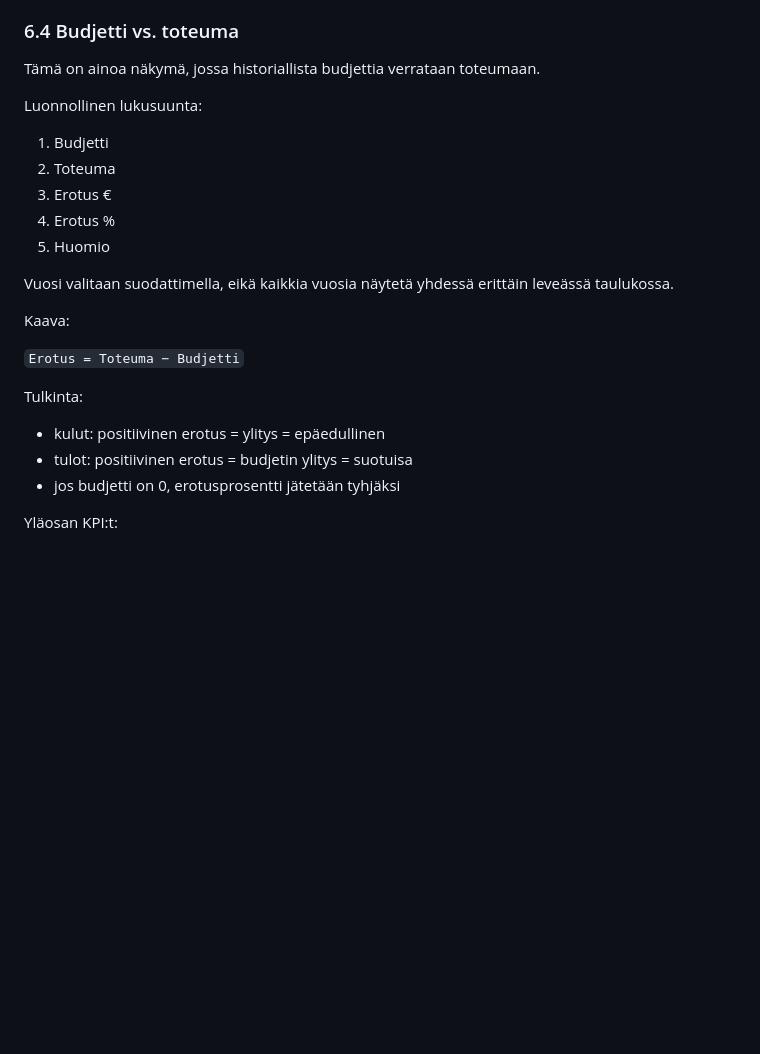
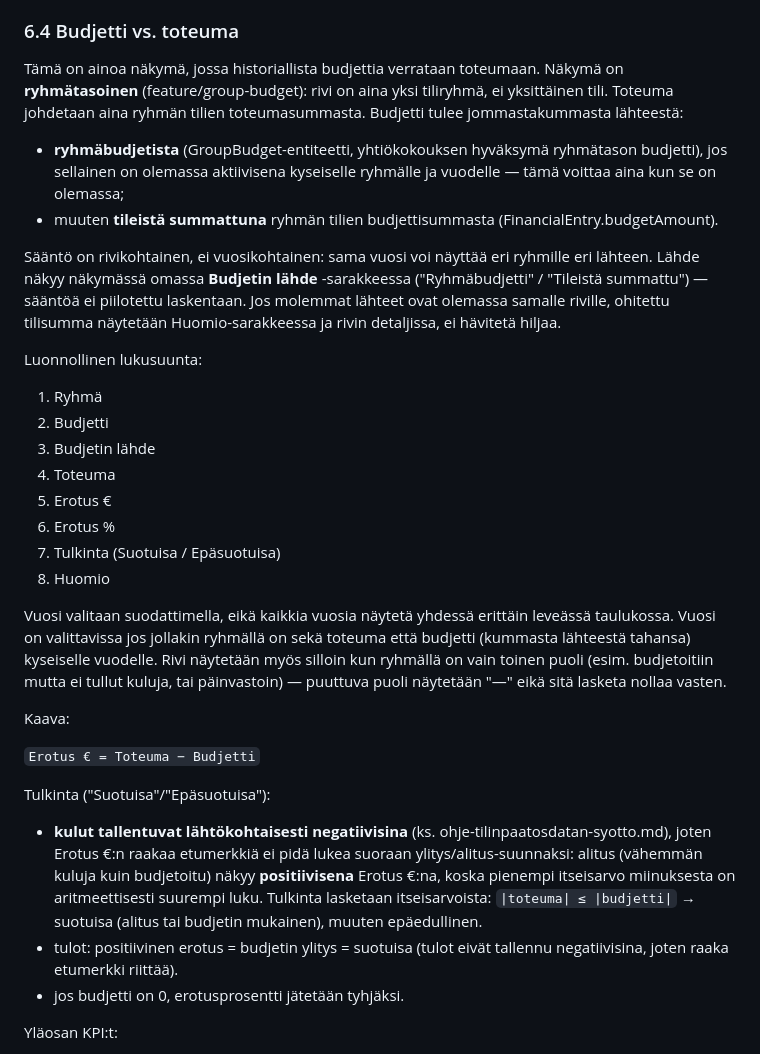
Before and after one commit to pas1m-hue/taloyhtio-manager, a Markdown page: docs/product-spec/taloyhtio-manager-ui-ja-logiikka-spec.md, the part around the change. Rendered like a GitHub page; blank space fills up the shorter version.

Commit message:
docs: update product spec §6.4 for ryhmätasoinen Budjetti vs. toteuma
Documents the group-level view (feature/group-budget): rows are
account groups, budget precedence (active GroupBudget wins over a
tili-summed budget, exposed as a "Budjetin lähde" column), one-sided
rows staying visible instead of hidden, and the year-selection rule
now covering both budget sources.

Also corrects the "kulut: positiivinen erotus = ylitys = epäedullinen"
line, which read the raw diffAmount sign directly as ylitys/alitus.
That's only true for positively-stored cost data; this app stores
costs negative, so an under-budget expense group shows a *positive*
Erotus € (favorable), not negative. The actual favorable computation
(|actual| <= |budget|) already handled this correctly — only the plain-
English spec sentence was wrong.

```diff
--- a/docs/product-spec/taloyhtio-manager-ui-ja-logiikka-spec.md
+++ b/docs/product-spec/taloyhtio-manager-ui-ja-logiikka-spec.md
@@ -222,27 +222,35 @@ Toiminnot:
 
 ### 6.4 Budjetti vs. toteuma
 
-Tämä on ainoa näkymä, jossa historiallista budjettia verrataan toteumaan.
+Tämä on ainoa näkymä, jossa historiallista budjettia verrataan toteumaan. Näkymä on **ryhmätasoinen** (feature/group-budget): rivi on aina yksi tiliryhmä, ei yksittäinen tili. Toteuma johdetaan aina ryhmän tilien toteumasummasta. Budjetti tulee jommastakummasta lähteestä:
+
+- **ryhmäbudjetista** (GroupBudget-entiteetti, yhtiökokouksen hyväksymä ryhmätason budjetti), jos sellainen on olemassa aktiivisena kyseiselle ryhmälle ja vuodelle — tämä voittaa aina kun se on olemassa;
+- muuten **tileistä summattuna** ryhmän tilien budjettisummasta (FinancialEntry.budgetAmount).
+
+Sääntö on rivikohtainen, ei vuosikohtainen: sama vuosi voi näyttää eri ryhmille eri lähteen. Lähde näkyy näkymässä omassa **Budjetin lähde** -sarakkeessa ("Ryhmäbudjetti" / "Tileistä summattu") — sääntöä ei piilotettu laskentaan. Jos molemmat lähteet ovat olemassa samalle riville, ohitettu tilisumma näytetään Huomio-sarakkeessa ja rivin detaljissa, ei hävitetä hiljaa.
 
 Luonnollinen lukusuunta:
 
-1. Budjetti
-2. Toteuma
-3. Erotus €
-4. Erotus %
-5. Huomio
+1. Ryhmä
+2. Budjetti
+3. Budjetin lähde
+4. Toteuma
+5. Erotus €
+6. Erotus %
+7. Tulkinta (Suotuisa / Epäsuotuisa)
+8. Huomio
 
-Vuosi valitaan suodattimella, eikä kaikkia vuosia näytetä yhdessä erittäin leveässä taulukossa.
+Vuosi valitaan suodattimella, eikä kaikkia vuosia näytetä yhdessä erittäin leveässä taulukossa. Vuosi on valittavissa jos jollakin ryhmällä on sekä toteuma että budjetti (kummasta lähteestä tahansa) kyseiselle vuodelle. Rivi näytetään myös silloin kun ryhmällä on vain toinen puoli (esim. budjetoitiin mutta ei tullut kuluja, tai päinvastoin) — puuttuva puoli näytetään "—" eikä sitä lasketa nollaa vasten.
 
 Kaava:
 
-`Erotus = Toteuma − Budjetti`
+`Erotus € = Toteuma − Budjetti`
 
-Tulkinta:
+Tulkinta ("Suotuisa"/"Epäsuotuisa"):
 
-- kulut: positiivinen erotus = ylitys = epäedullinen
-- tulot: positiivinen erotus = budjetin ylitys = suotuisa
-- jos budjetti on 0, erotusprosentti jätetään tyhjäksi
+- **kulut tallentuvat lähtökohtaisesti negatiivisina** (ks. ohje-tilinpaatosdatan-syotto.md), joten Erotus €:n raakaa etumerkkiä ei pidä lukea suoraan ylitys/alitus-suunnaksi: alitus (vähemmän kuluja kuin budjetoitu) näkyy **positiivisena** Erotus €:na, koska pienempi itseisarvo miinuksesta on aritmeettisesti suurempi luku. Tulkinta lasketaan itseisarvoista: `|toteuma| ≤ |budjetti|` → suotuisa (alitus tai budjetin mukainen), muuten epäedullinen.
+- tulot: positiivinen erotus = budjetin ylitys = suotuisa (tulot eivät tallennu negatiivisina, joten raaka etumerkki riittää).
+- jos budjetti on 0, erotusprosentti jätetään tyhjäksi.
 
 Yläosan KPI:t:
 
```
